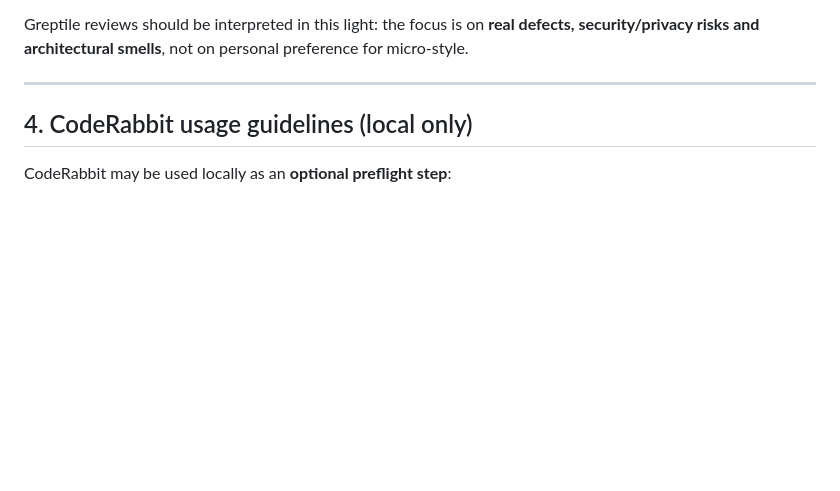
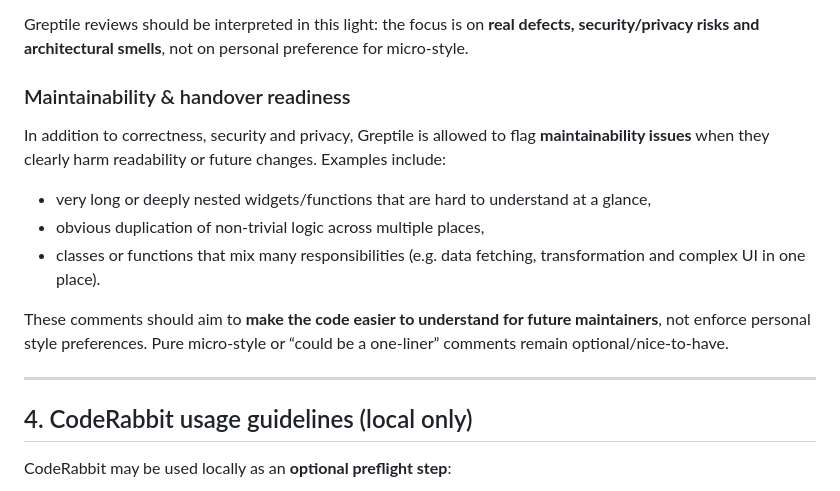
Before and after one commit to luvi-team/luvi-app, a Markdown page: docs/engineering/ai-reviewer.md, the part around the change. Drawn GitHub-style; blank space fills up the shorter version.

Commit message:
docs: add Greptile maintainability & handover readiness

```diff
--- a/docs/engineering/ai-reviewer.md
+++ b/docs/engineering/ai-reviewer.md
@@ -83,6 +83,16 @@ Greptile is configured as follows (summarised – see Greptile dashboard for exa
      - Business logic around cycle phases, consent state or user ranking should use Archon as single source of truth, not ad-hoc reimplementations.
 
 Greptile reviews should be interpreted in this light: the focus is on **real defects, security/privacy risks and architectural smells**, not on personal preference for micro-style.
+
+### Maintainability & handover readiness
+
+In addition to correctness, security and privacy, Greptile is allowed to flag **maintainability issues** when they clearly harm readability or future changes. Examples include:
+
+- very long or deeply nested widgets/functions that are hard to understand at a glance,
+- obvious duplication of non-trivial logic across multiple places,
+- classes or functions that mix many responsibilities (e.g. data fetching, transformation and complex UI in one place).
+
+These comments should aim to **make the code easier to understand for future maintainers**, not enforce personal style preferences. Pure micro-style or “could be a one-liner” comments remain optional/nice-to-have.
 
 ---
 ## 4. CodeRabbit usage guidelines (local only)
```
